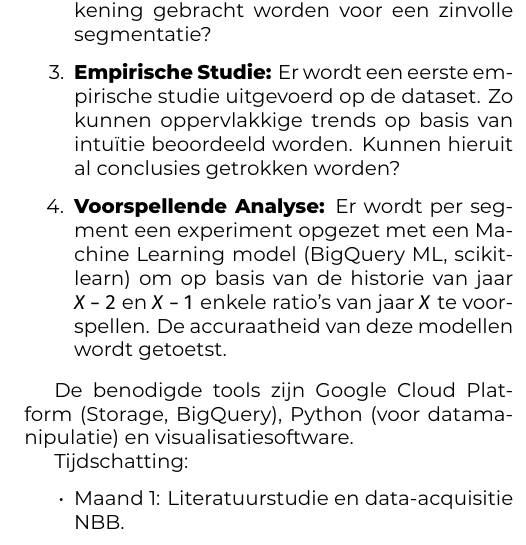
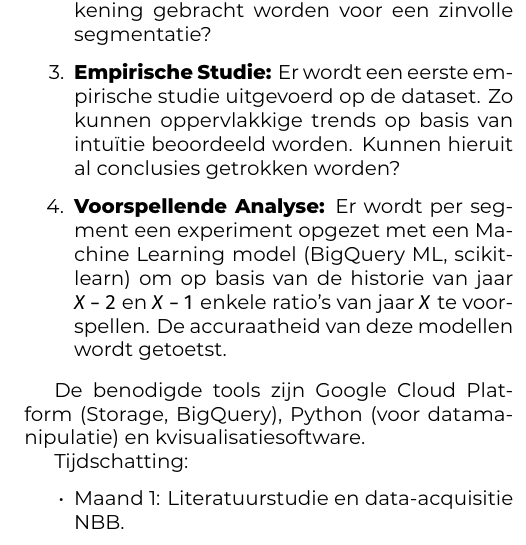
Before and after one commit to TomasBooneHogent/bachelorproef, a LaTeX document (voorstel/BooneTomas-BPvoorstel.tex, which reads voorstel/voorstel-inhoud.tex): part of one column of page 2 of 2, cut so that both start at the same text. Compiled offline with XeLaTeX.

Commit message:
verbetering

```diff
--- a/voorstel/voorstel-inhoud.tex
+++ b/voorstel/voorstel-inhoud.tex
@@ -41,7 +41,7 @@ Het onderzoek zal verlopen in vier fasen:
 
 \end{enumerate}
 
-De benodigde tools zijn Google Cloud Platform (Storage, BigQuery), Python (voor datamanipulatie) en visualisatiesoftware.
+De benodigde tools zijn Google Cloud Platform (Storage, BigQuery), Python (voor datamanipulatie) en  kvisualisatiesoftware.
 
 Tijdschatting:
 \begin{itemize}
```
